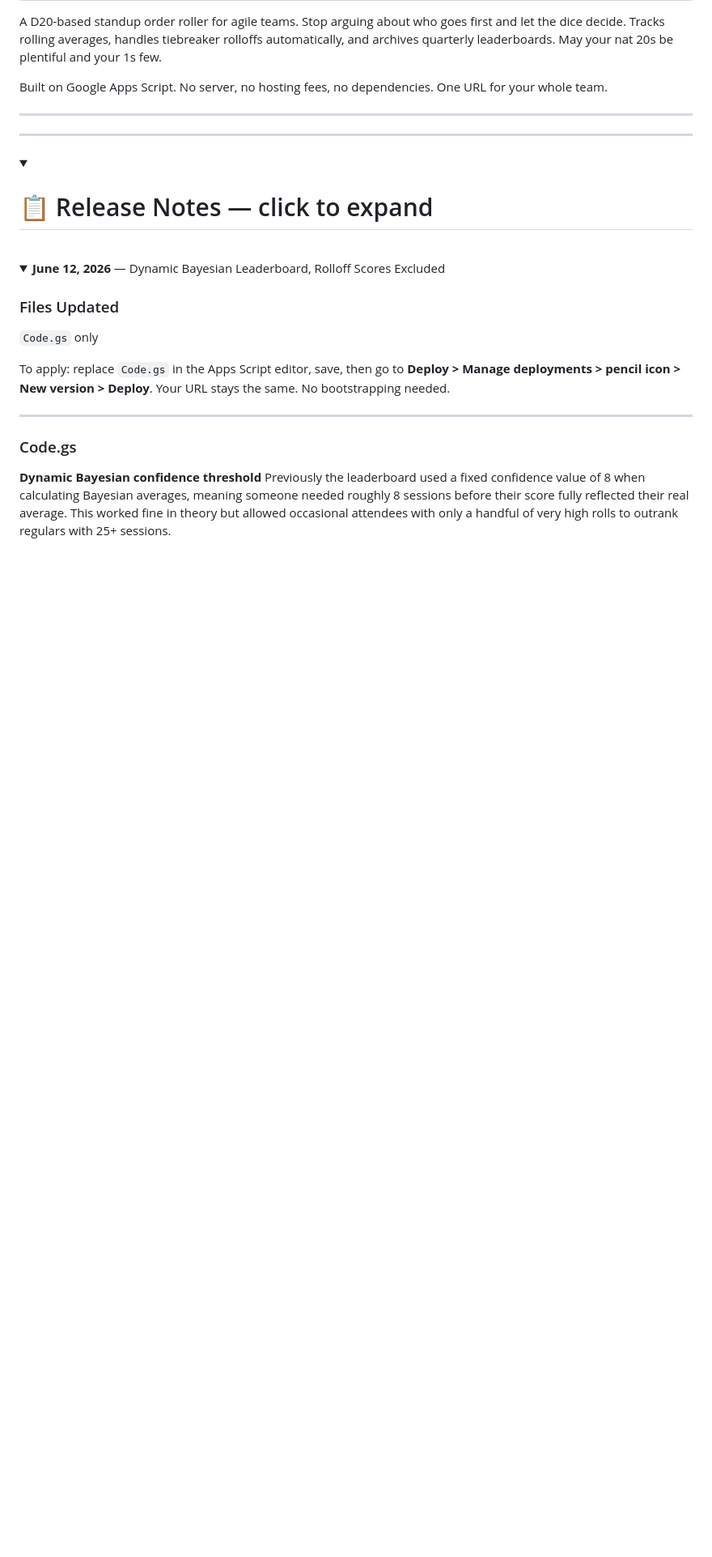
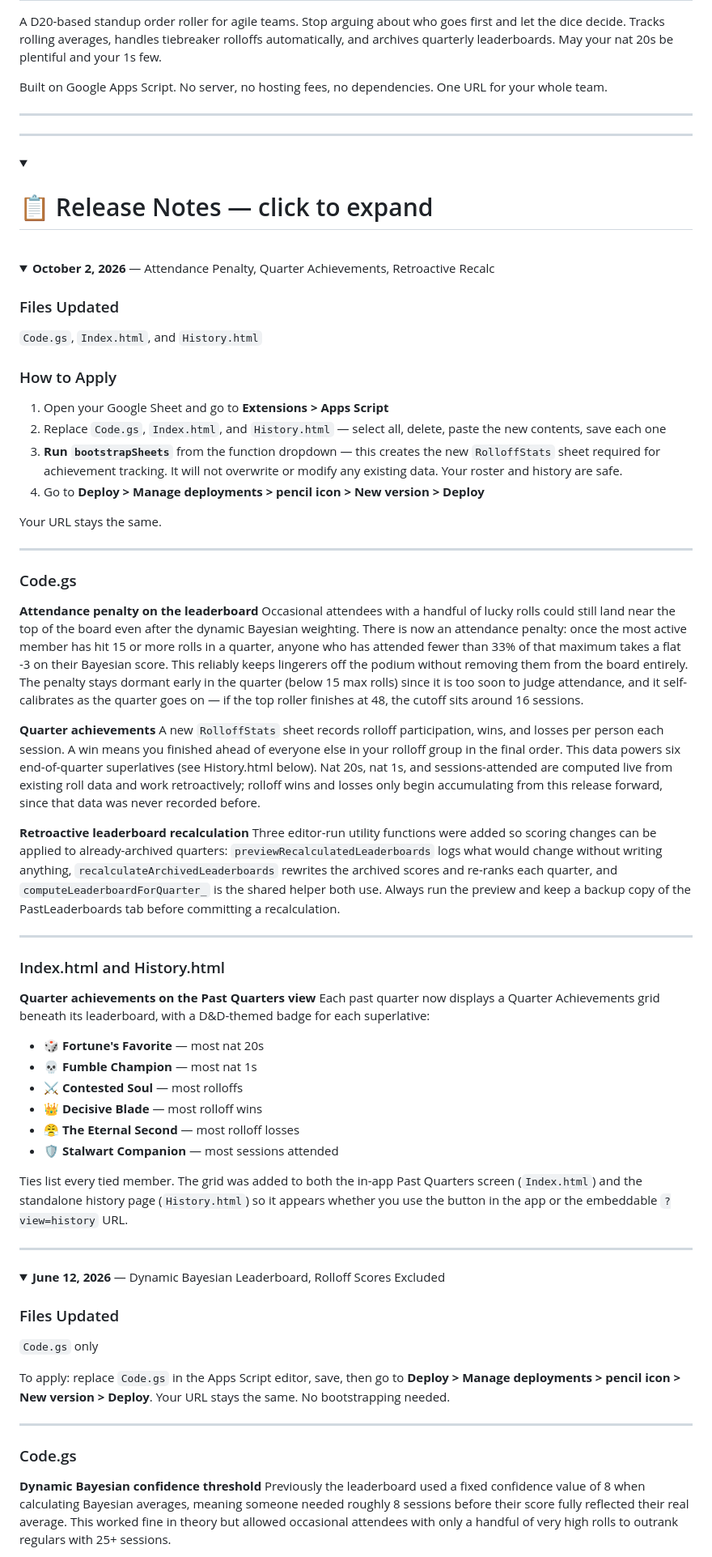
Before and after one commit to zghalliwell/Rollcall, a Markdown page: README.md, the part around one of its changes. Shown at 81% size. Rendered like a GitHub page; folded sections open; blank space fills up the shorter version.

```diff
--- a/README.md
+++ b/README.md
@@ -10,6 +10,54 @@ Built on Google Apps Script. No server, no hosting fees, no dependencies. One UR
 <summary><h1>📋 Release Notes — click to expand</h1></summary>
 
 <br>
+
+<details>
+<summary><strong>October 2, 2026</strong> — Attendance Penalty, Quarter Achievements, Retroactive Recalc</summary>
+
+### Files Updated
+`Code.gs`, `Index.html`, and `History.html`
+
+### How to Apply
+
+1. Open your Google Sheet and go to **Extensions > Apps Script**
+2. Replace `Code.gs`, `Index.html`, and `History.html` — select all, delete, paste the new contents, save each one
+3. **Run `bootstrapSheets`** from the function dropdown — this creates the new `RolloffStats` sheet required for achievement tracking. It will not overwrite or modify any existing data. Your roster and history are safe.
+4. Go to **Deploy > Manage deployments > pencil icon > New version > Deploy**
+
+Your URL stays the same.
+
+---
+
+### Code.gs
+
+**Attendance penalty on the leaderboard**
+Occasional attendees with a handful of lucky rolls could still land near the top of the board even after the dynamic Bayesian weighting. There is now an attendance penalty: once the most active member has hit 15 or more rolls in a quarter, anyone who has attended fewer than 33% of that maximum takes a flat -3 on their Bayesian score. This reliably keeps lingerers off the podium without removing them from the board entirely. The penalty stays dormant early in the quarter (below 15 max rolls) since it is too soon to judge attendance, and it self-calibrates as the quarter goes on — if the top roller finishes at 48, the cutoff sits around 16 sessions.
+
+**Quarter achievements**
+A new `RolloffStats` sheet records rolloff participation, wins, and losses per person each session. A win means you finished ahead of everyone else in your rolloff group in the final order. This data powers six end-of-quarter superlatives (see History.html below). Nat 20s, nat 1s, and sessions-attended are computed live from existing roll data and work retroactively; rolloff wins and losses only begin accumulating from this release forward, since that data was never recorded before.
+
+**Retroactive leaderboard recalculation**
+Three editor-run utility functions were added so scoring changes can be applied to already-archived quarters: `previewRecalculatedLeaderboards` logs what would change without writing anything, `recalculateArchivedLeaderboards` rewrites the archived scores and re-ranks each quarter, and `computeLeaderboardForQuarter_` is the shared helper both use. Always run the preview and keep a backup copy of the PastLeaderboards tab before committing a recalculation.
+
+---
+
+### Index.html and History.html
+
+**Quarter achievements on the Past Quarters view**
+Each past quarter now displays a Quarter Achievements grid beneath its leaderboard, with a D&D-themed badge for each superlative:
+
+- 🎲 **Fortune's Favorite** — most nat 20s
+- 💀 **Fumble Champion** — most nat 1s
+- ⚔️ **Contested Soul** — most rolloffs
+- 👑 **Decisive Blade** — most rolloff wins
+- 😤 **The Eternal Second** — most rolloff losses
+- 🛡️ **Stalwart Companion** — most sessions attended
+
+Ties list every tied member. The grid was added to both the in-app Past Quarters screen (`Index.html`) and the standalone history page (`History.html`) so it appears whether you use the button in the app or the embeddable `?view=history` URL.
+
+</details>
+
+---
 
 <details>
 <summary><strong>June 12, 2026</strong> — Dynamic Bayesian Leaderboard, Rolloff Scores Excluded</summary>
```
Also changed, not shown: other parts of README.md (+9 -4 lines).
